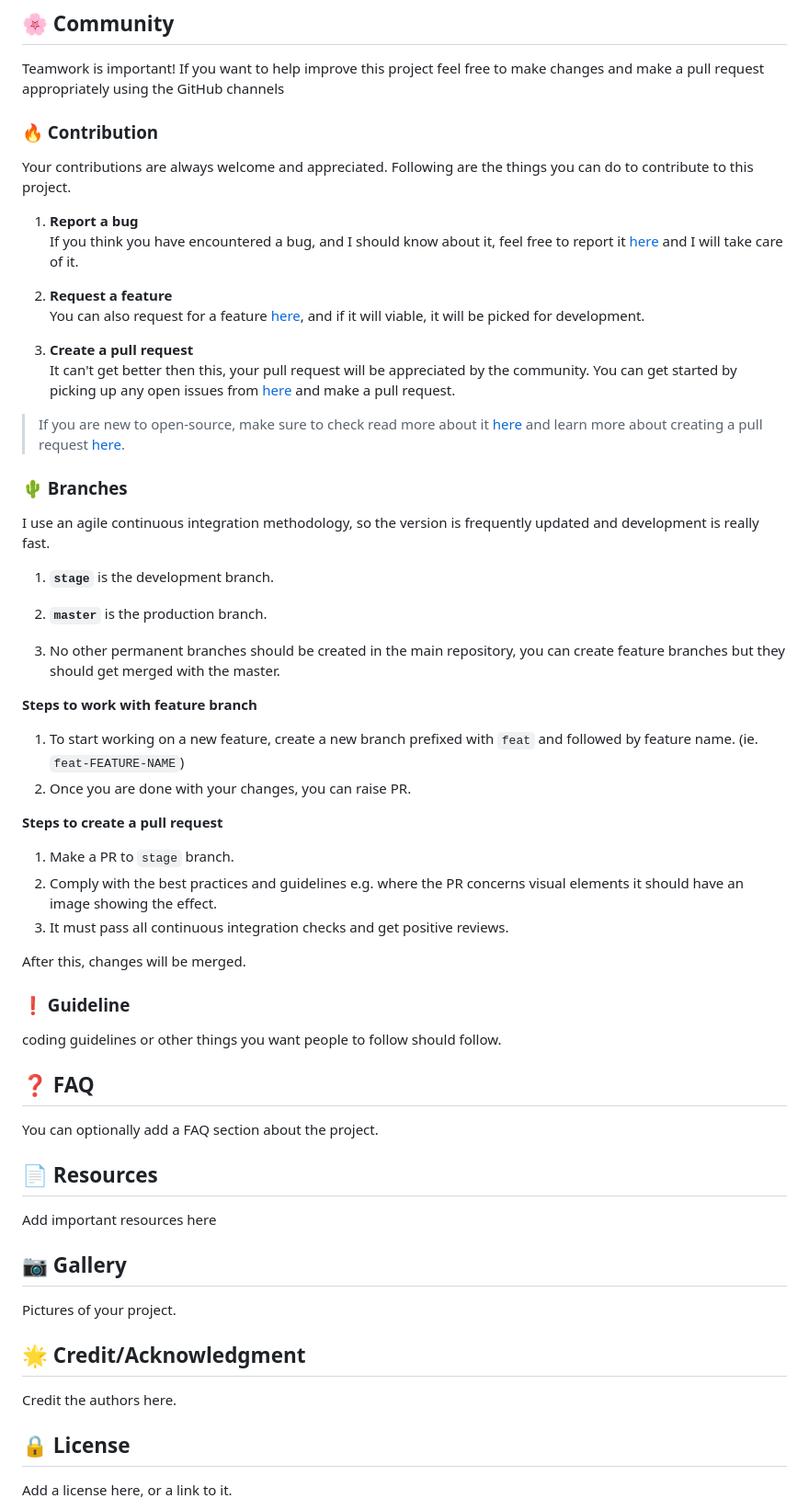
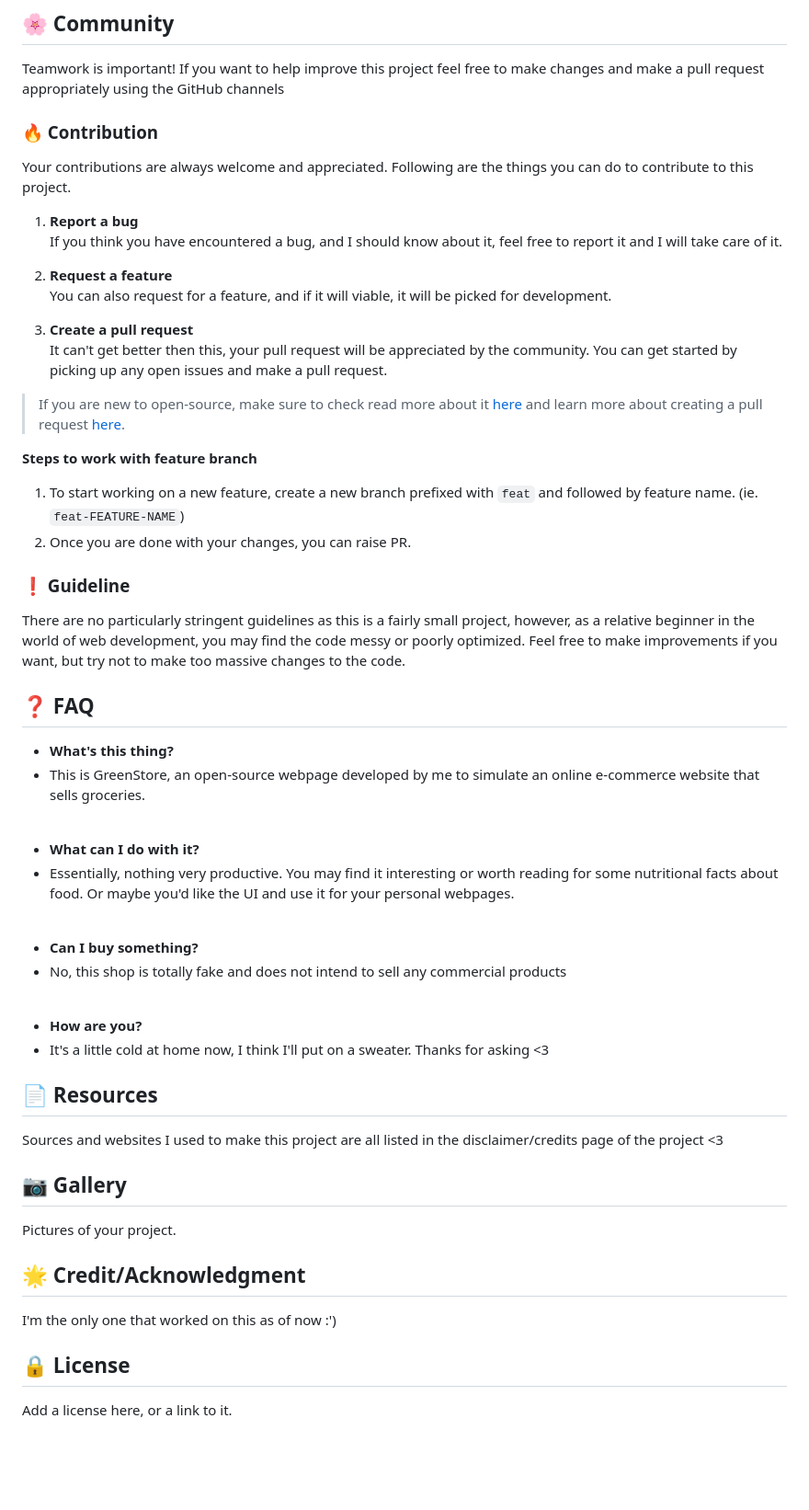
Before and after one commit to lucAmbr0/GreenStore, a Markdown page: README.md, the part around the change printed below. Shown: that part at 92% size. GitHub-like rendering; blank space fills up the shorter version.

```diff
--- a/README.md
+++ b/README.md
@@ -96,56 +95,52 @@ Teamwork is important! If you want to help improve this project feel free to mak
  Your contributions are always welcome and appreciated. Following are the things you can do to contribute to this project.
 
  1. **Report a bug** <br>
- If you think you have encountered a bug, and I should know about it, feel free to report it [here]() and I will take care of it.
+ If you think you have encountered a bug, and I should know about it, feel free to report it and I will take care of it.
 
  2. **Request a feature** <br>
- You can also request for a feature [here](), and if it will viable, it will be picked for development.
+ You can also request for a feature, and if it will viable, it will be picked for development.
 
  3. **Create a pull request** <br>
- It can't get better then this, your pull request will be appreciated by the community. You can get started by picking up any open issues from [here]() and make a pull request.
+ It can't get better then this, your pull request will be appreciated by the community. You can get started by picking up any open issues and make a pull request.
 
  > If you are new to open-source, make sure to check read more about it [here](https://www.digitalocean.com/community/tutorial_series/an-introduction-to-open-source) and learn more about creating a pull request [here](https://www.digitalocean.com/community/tutorials/how-to-create-a-pull-request-on-github).
 
-
- ### :cactus: Branches
-
- I use an agile continuous integration methodology, so the version is frequently updated and development is really fast.
-
-1. **`stage`** is the development branch.
-
-2. **`master`** is the production branch.
-
-3. No other permanent branches should be created in the main repository, you can create feature branches but they should get merged with the master.
 
 **Steps to work with feature branch**
 
 1. To start working on a new feature, create a new branch prefixed with `feat` and followed by feature name. (ie. `feat-FEATURE-NAME`)
 2. Once you are done with your changes, you can raise PR.
 
-**Steps to create a pull request**
-
-1. Make a PR to `stage` branch.
-2. Comply with the best practices and guidelines e.g. where the PR concerns visual elements it should have an image showing the effect.
-3. It must pass all continuous integration checks and get positive reviews.
-
-After this, changes will be merged.
-
-
 ### :exclamation: Guideline
-coding guidelines or other things you want people to follow should follow.
-
+There are no particularly stringent guidelines as this is a fairly small project, however, as a relative beginner in the world of web development, you may find the code messy or poorly optimized. Feel free to make improvements if you want, but try not to make too massive changes to the code.
 
 ## :question: FAQ
-You can optionally add a FAQ section about the project.
+- **What's this thing?**
+- This is GreenStore, an open-source webpage developed by me to simulate an online e-commerce website that sells groceries.
+
+<br>
+
+- **What can I do with it?**
+- Essentially, nothing very productive. You may find it interesting or worth reading for some nutritional facts about food. Or maybe you'd like the UI and use it for your personal webpages.
+
+<br>
+
+- **Can I buy something?**
+- No, this shop is totally fake and does not intend to sell any commercial products
+
+<br>
+
+- **How are you?**
+- It's a little cold at home now, I think I'll put on a sweater. Thanks for asking <3
 
 ##  :page_facing_up: Resources
-Add important resources here
+Sources and websites I used to make this project are all listed in the disclaimer/credits page of the project <3
 
 ##  :camera: Gallery
 Pictures of your project.
 
 ## :star2: Credit/Acknowledgment
-Credit the authors here.
+I'm the only one that worked on this as of now :')
 
 ##  :lock: License
 Add a license here, or a link to it.
```
Also changed, not shown: other parts of README.md (+0 -1 lines).
